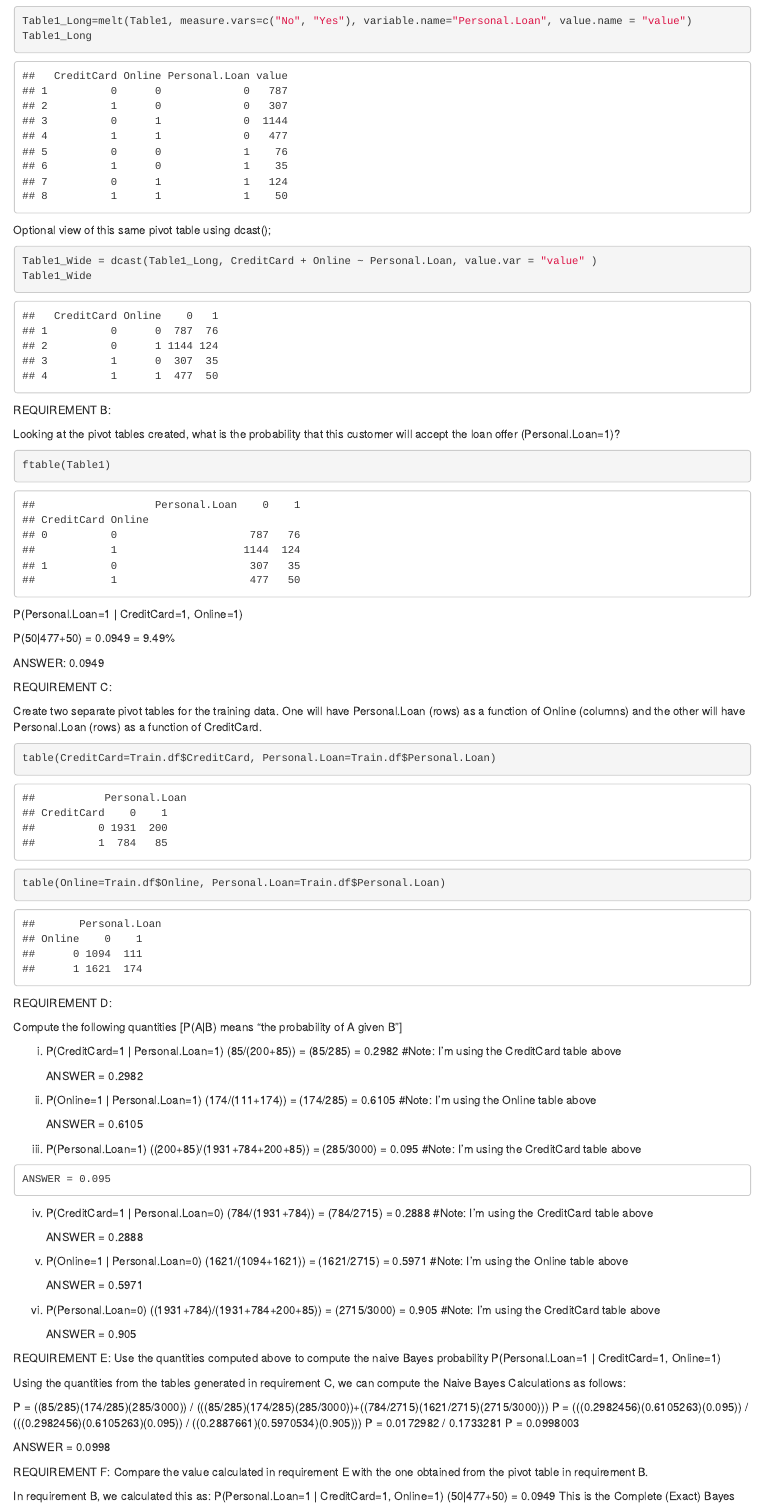
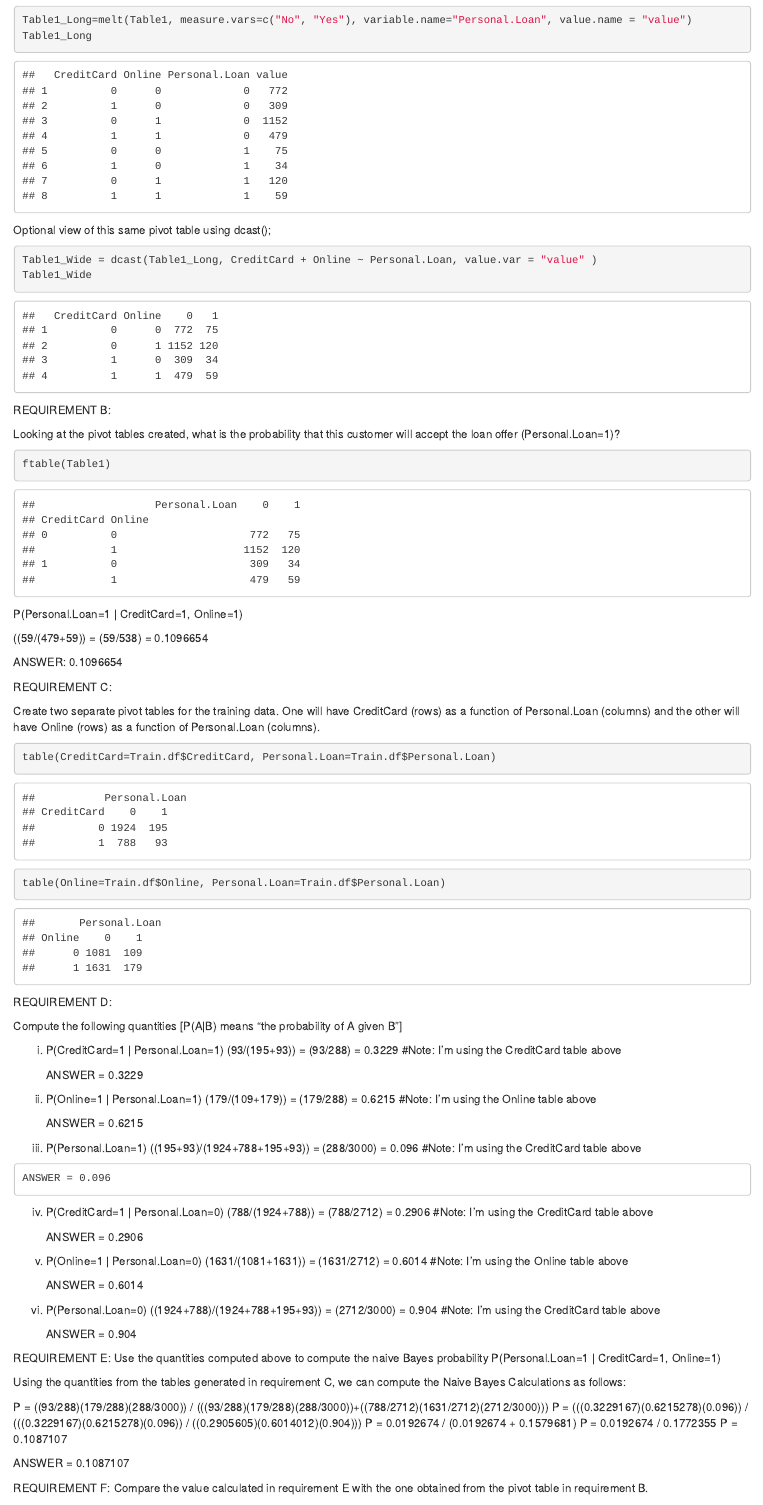
Before and after one commit to Kgardner22/64060_-kgardner, an R Markdown document (Assignment_3/Assignment 3 R Markdown.Rmd): the page in a window 1100 px wide, from 1880 px down before the commit and from 2000 px down after it, so that both start at the same text. Rendered offline with R 4.5, knitr and Pandoc, with nearby package versions; drawn as R Markdown's standard HTML page in place of the format the file asks for.

Commit message:
Assignment_3

````diff
--- a/Assignment_3/Assignment 3 R Markdown.Rmd
+++ b/Assignment_3/Assignment 3 R Markdown.Rmd
@@ -41,3 +44,10 @@ library(e1071) #used for naiveBayes();
+```{r}
+
+UniversalBank$CreditCard=as.factor(UniversalBank$CreditCard)
+UniversalBank$Online=as.factor(UniversalBank$Online)
+UniversalBank$Personal.Loan=as.factor(UniversalBank$Personal.Loan)
+
+```
 
 
 We need to divide the data into training (60%) and validation (40%) sets
@@ -96,14 +106,14 @@ ftable(Table1)
 ```
 P(Personal.Loan=1 | CreditCard=1, Online=1)
 
-P(50|477+50) = 0.0949 = 9.49%
+  ((59/(479+59)) = (59/538) = 0.1096654
 
-ANSWER: 0.0949
+ANSWER: 0.1096654
 
 
 REQUIREMENT C:
 
-Create two separate pivot tables for the training data. One will have Personal.Loan (rows) as a function of Online (columns) and the other will have Personal.Loan (rows) as a function of CreditCard.
+Create two separate pivot tables for the training data. One will have CreditCard (rows) as a function of Personal.Loan (columns) and the other will have Online (rows) as a function of Personal.Loan (columns).
 
 ```{r}
 
@@ -123,34 +133,34 @@ REQUIREMENT D:
 Compute the following quantities [P(A|B) means "the probability of A given B"]
 
 i. P(CreditCard=1 | Personal.Loan=1)
-    (85/(200+85)) = (85/285) = 0.2982  #Note: I'm using the CreditCard table above
+    (93/(195+93)) = (93/288) = 0.3229  #Note: I'm using the CreditCard table above
 
-    ANSWER = 0.2982
+    ANSWER = 0.3229
 
 ii. P(Online=1 | Personal.Loan=1)
-    (174/(111+174)) = (174/285) = 0.6105  #Note: I'm using the Online table above
+    (179/(109+179)) = (179/288) = 0.6215  #Note: I'm using the Online table above
 
-    ANSWER = 0.6105
+    ANSWER = 0.6215
 
 iii. P(Personal.Loan=1)
-    ((200+85)/(1931+784+200+85)) = (285/3000) = 0.095  #Note: I'm using the CreditCard table above
+    ((195+93)/(1924+788+195+93)) = (288/3000) = 0.096  #Note: I'm using the CreditCard table above
 
-    ANSWER = 0.095
+    ANSWER = 0.096
 
 iv. P(CreditCard=1 | Personal.Loan=0)
-    (784/(1931+784)) = (784/2715) = 0.2888  #Note: I'm using the CreditCard table above
+    (788/(1924+788)) = (788/2712) = 0.2906  #Note: I'm using the CreditCard table above
 
-    ANSWER = 0.2888
+    ANSWER = 0.2906
 
 v. P(Online=1 | Personal.Loan=0)
-    (1621/(1094+1621)) = (1621/2715) = 0.5971  #Note: I'm using the Online table above
+    (1631/(1081+1631)) = (1631/2712) = 0.6014  #Note: I'm using the Online table above
 
-    ANSWER = 0.5971
+    ANSWER = 0.6014
 
 vi. P(Personal.Loan=0)
-    ((1931+784)/(1931+784+200+85)) = (2715/3000) = 0.905  #Note: I'm using the CreditCard table above
+    ((1924+788)/(1924+788+195+93)) = (2712/3000) = 0.904  #Note: I'm using the CreditCard table above
 
-    ANSWER = 0.905
+    ANSWER = 0.904
 
 
 REQUIREMENT E:
@@ -160,12 +170,13 @@ P(Personal.Loan=1 | CreditCard=1, Online=1)
   Using the quantities from the tables generated in requirement C,
   we can compute the Naive Bayes Calculations as follows:
 
-  P = ((85/285)(174/285)(285/3000)) / (((85/285)(174/285)(285/3000))+((784/2715)(1621/2715)(2715/3000)))
-  P = (((0.2982456)(0.6105263)(0.095)) / (((0.2982456)(0.6105263)(0.095)) / ((0.2887661)(0.5970534)(0.905)))
-  P = 0.0172982 / 0.1733281
-  P = 0.0998003
+  P = ((93/288)(179/288)(288/3000)) / (((93/288)(179/288)(288/3000))+((788/2712)(1631/2712)(2712/3000)))
+  P = (((0.3229167)(0.6215278)(0.096)) / (((0.3229167)(0.6215278)(0.096)) / ((0.2905605)(0.6014012)(0.904)))
+  P = 0.0192674 / (0.0192674 + 0.1579681)
+  P = 0.0192674 / 0.1772355
+  P = 0.1087107
 
-  ANSWER = 0.0998
+  ANSWER = 0.1087107
 
 
 REQUIREMENT F:
@@ -173,4 +184,3 @@ Compare the value calculated in requirement E with the one obtained from the piv
 
 In requirement B, we calculated this as:
   P(Personal.Loan=1 | CreditCard=1, Online=1)
-    (50|477+50) = 0.0949
````
Also changed, not shown: Assignment_3/Assignment-3-R-Markdown.pdf, Assignment_3/Assignment 3 R Markdown.Rmd (24 more changed lines), 1 other file.
